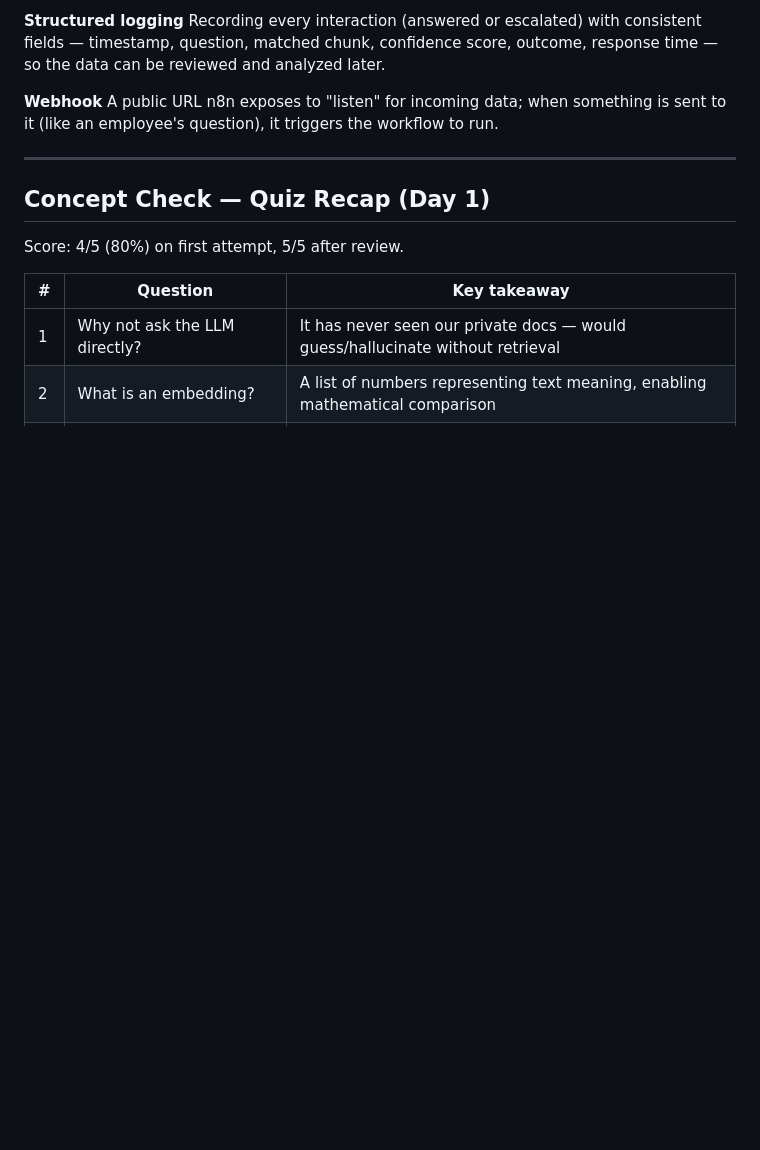
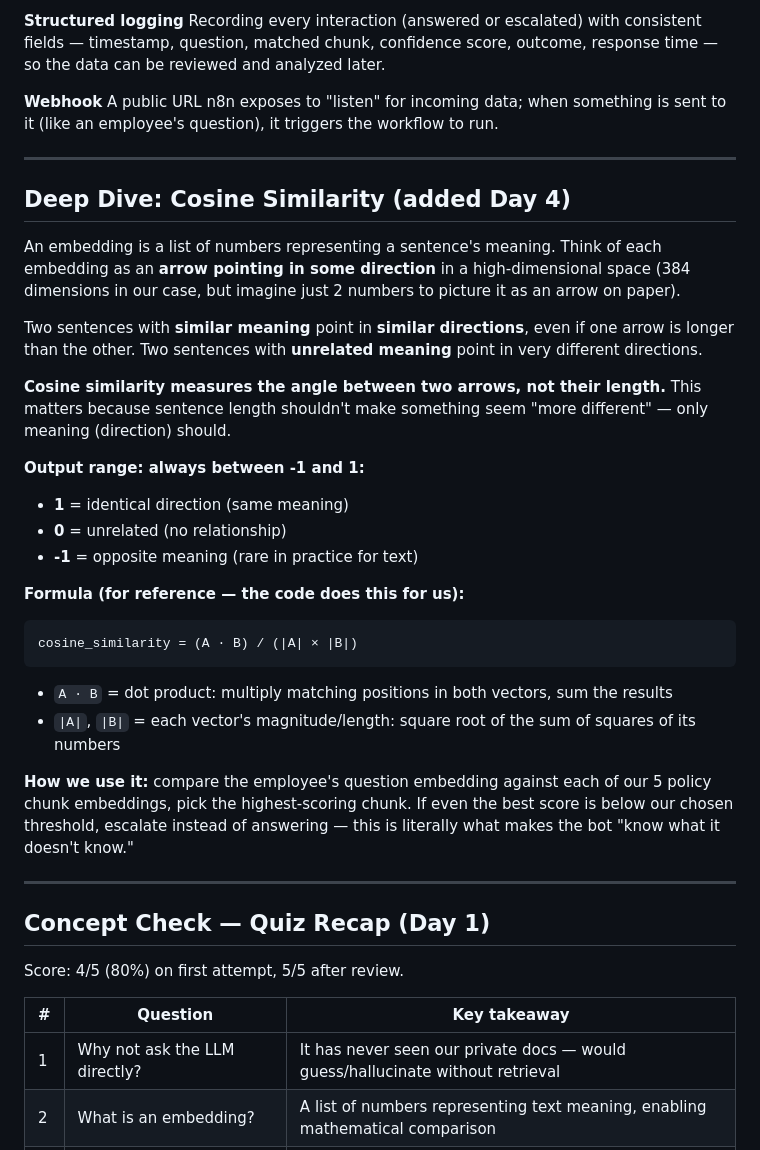
Before and after one commit to kashish836/hr-assist-rag, a Markdown page: notes.md, the part around the change. Rendered like a GitHub page; blank space fills up the shorter version.

Commit message:
Day 4: add cosine similarity explanation to notes.md

````diff
--- a/notes.md
+++ b/notes.md
@@ -129,6 +129,30 @@ A public URL n8n exposes to "listen" for incoming data; when something is sent t
 
 ---
 
+## Deep Dive: Cosine Similarity (added Day 4)
+
+An embedding is a list of numbers representing a sentence's meaning. Think of each embedding as an **arrow pointing in some direction** in a high-dimensional space (384 dimensions in our case, but imagine just 2 numbers to picture it as an arrow on paper).
+
+Two sentences with **similar meaning** point in **similar directions**, even if one arrow is longer than the other. Two sentences with **unrelated meaning** point in very different directions.
+
+**Cosine similarity measures the angle between two arrows, not their length.** This matters because sentence length shouldn't make something seem "more different" — only meaning (direction) should.
+
+**Output range: always between -1 and 1:**
+- **1** = identical direction (same meaning)
+- **0** = unrelated (no relationship)
+- **-1** = opposite meaning (rare in practice for text)
+
+**Formula (for reference — the code does this for us):**
+```
+cosine_similarity = (A · B) / (|A| × |B|)
+```
+- `A · B` = dot product: multiply matching positions in both vectors, sum the results
+- `|A|`, `|B|` = each vector's magnitude/length: square root of the sum of squares of its numbers
+
+**How we use it:** compare the employee's question embedding against each of our 5 policy chunk embeddings, pick the highest-scoring chunk. If even the best score is below our chosen threshold, escalate instead of answering — this is literally what makes the bot "know what it doesn't know."
+
+---
+
 ## Concept Check — Quiz Recap (Day 1)
 Score: 4/5 (80%) on first attempt, 5/5 after review.
 
````
